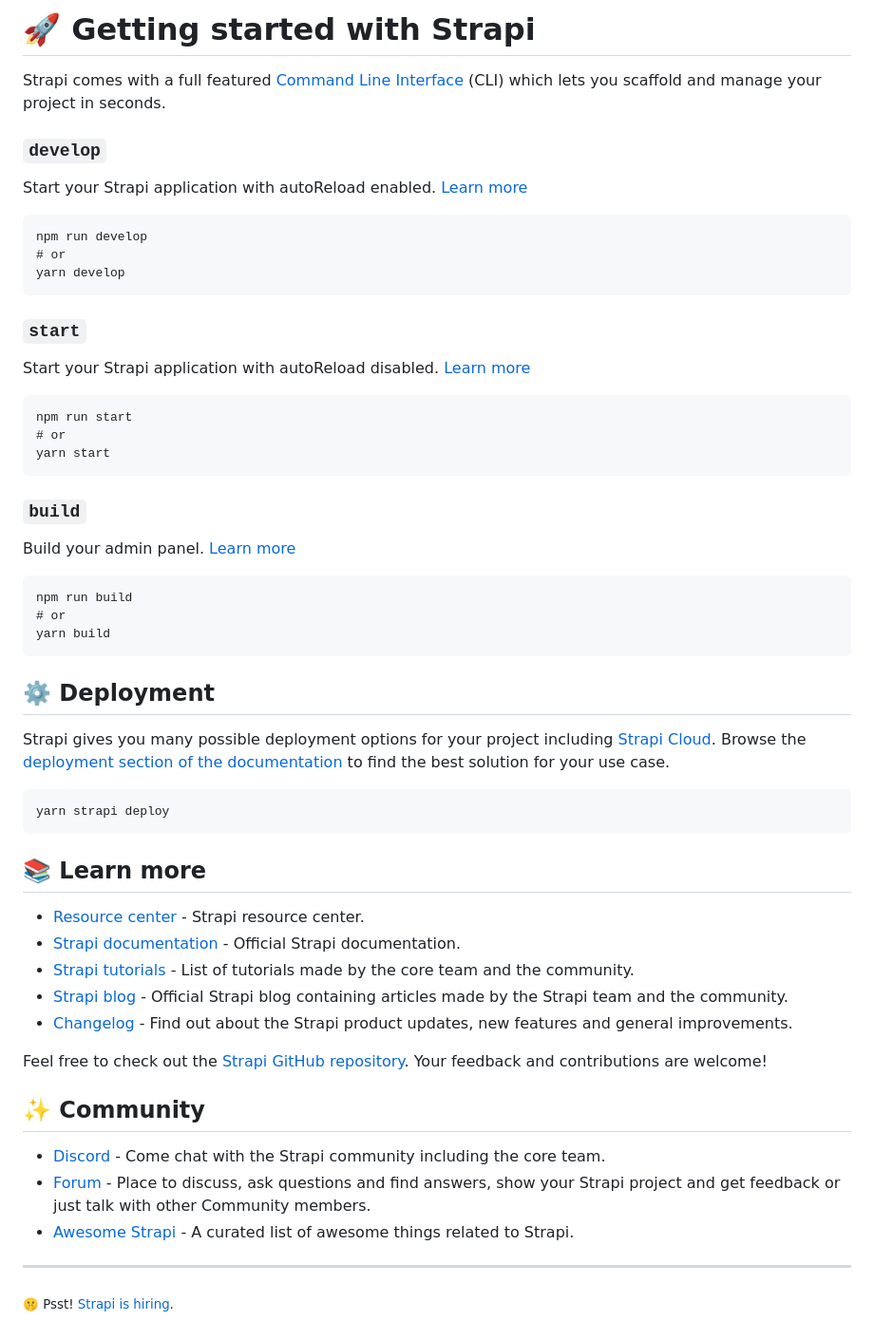
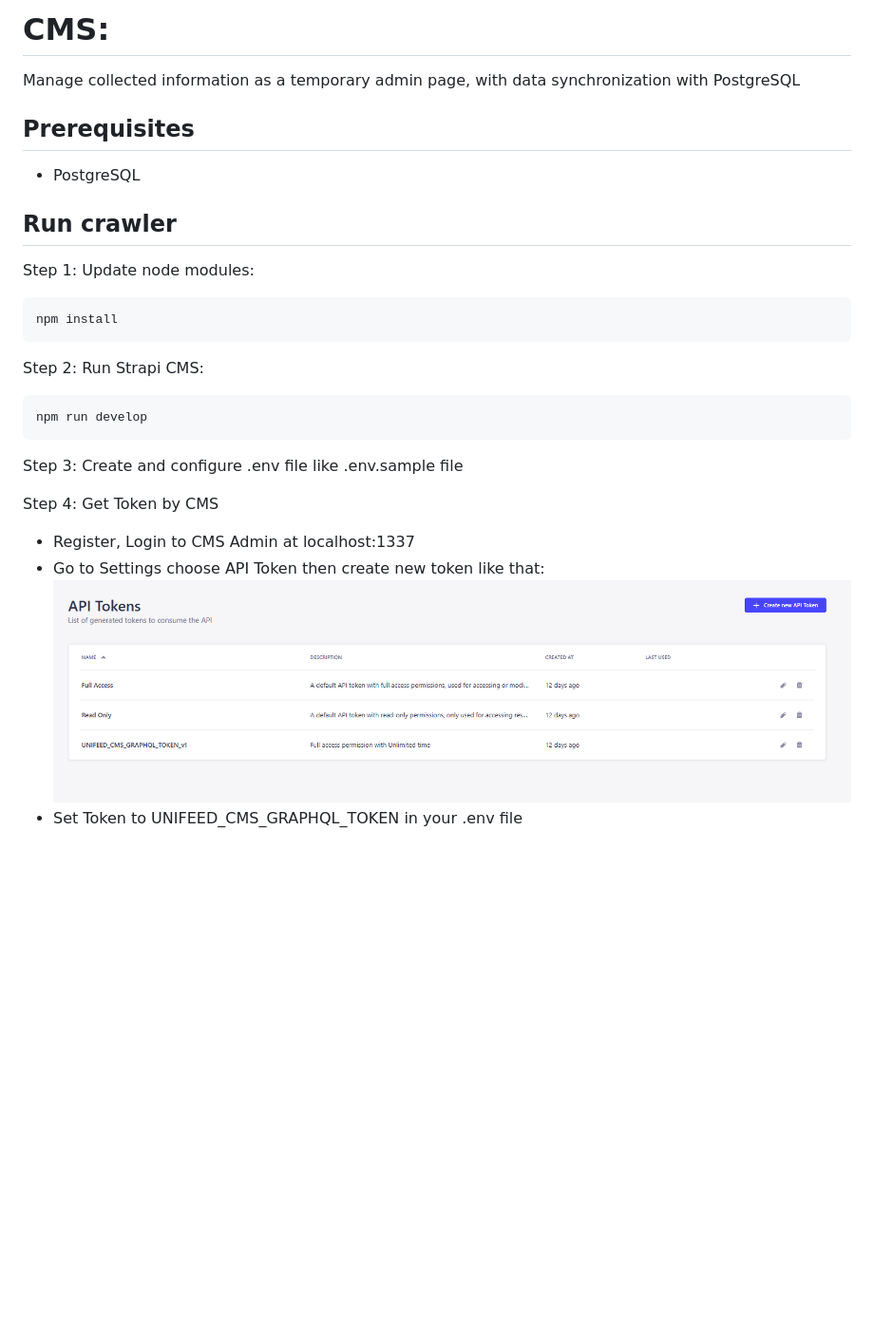
Before and after one commit to nguynnga23/SUBJECT-PROJECT__Capstone-Project, a Markdown page: cms/README.md, the part around the change. Shown: that part at 95% size. Rendered like a GitHub page; pictures changed too: cms/image.png (added); blank space fills up the shorter version.

Commit message:
feat: crawl data with key command, update guidedance for running crawler and cms

````diff
--- a/cms/README.md
+++ b/cms/README.md
@@ -1,61 +1,26 @@
-# 🚀 Getting started with Strapi
+# CMS:
 
-Strapi comes with a full featured [Command Line Interface](https://docs.strapi.io/dev-docs/cli) (CLI) which lets you scaffold and manage your project in seconds.
+Manage collected information as a temporary admin page, with data synchronization with PostgreSQL
 
-### `develop`
+## Prerequisites
+- PostgreSQL
 
-Start your Strapi application with autoReload enabled. [Learn more](https://docs.strapi.io/dev-docs/cli#strapi-develop)
+## Run crawler
 
+Step 1: Update node modules:
+
+```bash
+npm install
 ```
+Step 2: Run Strapi CMS:
+
+```bash
 npm run develop
-# or
-yarn develop
 ```
+Step 3: Create and configure .env file like .env.sample file
 
-### `start`
-
-Start your Strapi application with autoReload disabled. [Learn more](https://docs.strapi.io/dev-docs/cli#strapi-start)
-
-```
-npm run start
-# or
-yarn start
-```
-
-### `build`
-
-Build your admin panel. [Learn more](https://docs.strapi.io/dev-docs/cli#strapi-build)
-
-```
-npm run build
-# or
-yarn build
-```
-
-## ⚙️ Deployment
-
-Strapi gives you many possible deployment options for your project including [Strapi Cloud](https://cloud.strapi.io). Browse the [deployment section of the documentation](https://docs.strapi.io/dev-docs/deployment) to find the best solution for your use case.
-
-```
-yarn strapi deploy
-```
-
-## 📚 Learn more
-
-- [Resource center](https://strapi.io/resource-center) - Strapi resource center.
-- [Strapi documentation](https://docs.strapi.io) - Official Strapi documentation.
-- [Strapi tutorials](https://strapi.io/tutorials) - List of tutorials made by the core team and the community.
-- [Strapi blog](https://strapi.io/blog) - Official Strapi blog containing articles made by the Strapi team and the community.
-- [Changelog](https://strapi.io/changelog) - Find out about the Strapi product updates, new features and general improvements.
-
-Feel free to check out the [Strapi GitHub repository](https://github.com/strapi/strapi). Your feedback and contributions are welcome!
-
-## ✨ Community
-
-- [Discord](https://discord.strapi.io) - Come chat with the Strapi community including the core team.
-- [Forum](https://forum.strapi.io/) - Place to discuss, ask questions and find answers, show your Strapi project and get feedback or just talk with other Community members.
-- [Awesome Strapi](https://github.com/strapi/awesome-strapi) - A curated list of awesome things related to Strapi.
-
----
-
-<sub>🤫 Psst! [Strapi is hiring](https://strapi.io/careers).</sub>
+Step 4: Get Token by CMS
+- Register, Login to CMS Admin at localhost:1337
+- Go to Settings choose API Token then create new token like that:
+![API Token Strapi](image.png)
+- Set Token to UNIFEED_CMS_GRAPHQL_TOKEN in your .env file
````
Also changed, not shown: crawler/README.md (+46 -0 lines), 5 other files.
